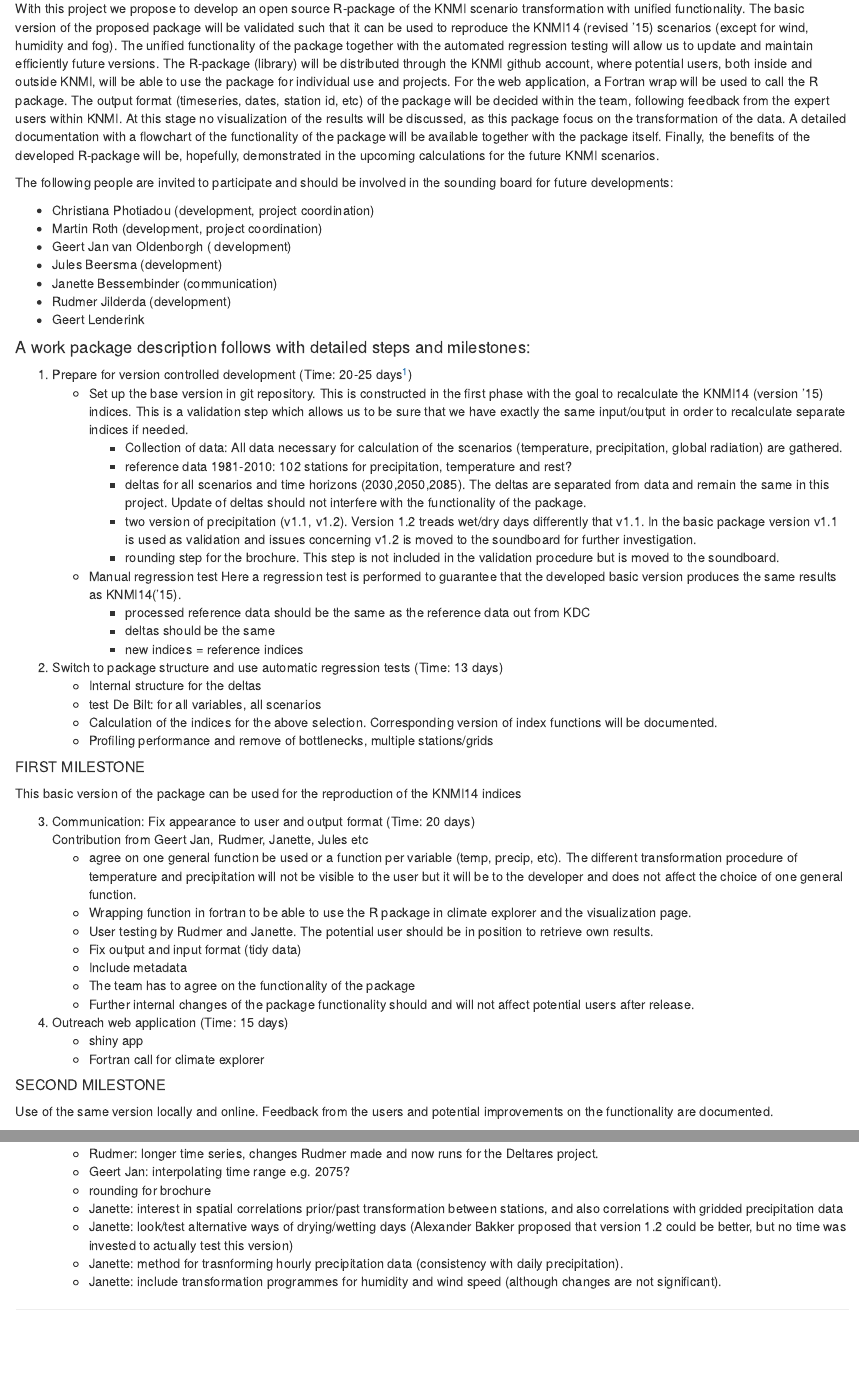
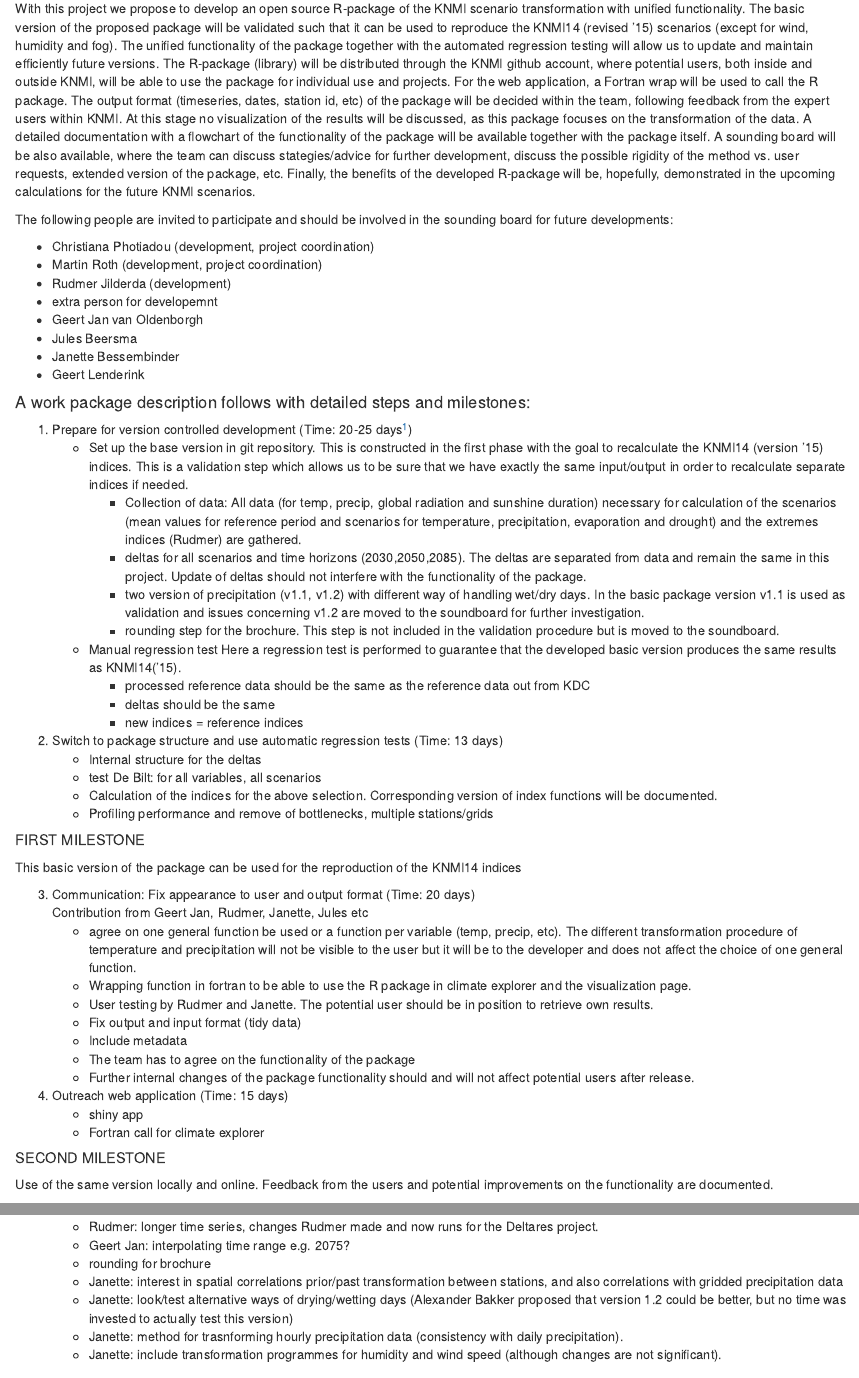
Before and after one commit to KNMI/knmitransformer, an R Markdown document (Proposal.Rmd): the page in a window 1100 px wide, from 280 px down, and a second part further down, joined at a grey line. Rendered offline with R 4.5, knitr and Pandoc, with nearby package versions.

Commit message:
small addtion to intro over sounding board & changes in section 1 over data

```diff
--- a/Proposal.Rmd
+++ b/Proposal.Rmd
@@ -24,18 +24,20 @@
 The R-package (library) will be distributed through the KNMI github account, where potential users, both inside and outside KNMI, will be able to use the package for individual use and projects.
 For the web application, a Fortran wrap will be used to call the R package.
 The output format (timeseries, dates, station id, etc) of the package will be decided within the team, following feedback from the expert users within KNMI.
-At this stage no visualization of the results will be discussed, as this package focus on the transformation of the data.
+At this stage no visualization of the results will be discussed, as this package focuses on the transformation of the data.
 A detailed documentation with a flowchart of the functionality of the package will be available together with the package itself.
+A sounding board will be also available, where the team can discuss stategies/advice for further development, discuss the possible rigidity of the method vs. user requests, extended version of the package, etc.
 Finally, the benefits of the developed R-package will be, hopefully, demonstrated in the upcoming calculations for the future KNMI scenarios.
 
 The following people are invited to participate and should be involved in the sounding board for future developments:
 
 - Christiana Photiadou (development, project coordination)
 - Martin Roth (development, project coordination)
-- Geert Jan van Oldenborgh ( development)
-- Jules Beersma (development)
-- Janette Bessembinder (communication)
 - Rudmer Jilderda (development)
+- extra person for developemnt
+- Geert Jan van Oldenborgh
+- Jules Beersma
+- Janette Bessembinder
 - Geert Lenderink
 
 
@@ -43,10 +45,9 @@
 
 1.  Prepare for version controlled development (Time: 20-25 days[^1])
     - Set up the base version in git repository. This is constructed in the first phase with the goal to recalculate the KNMI14 (version ‘15) indices. This is a validation step which allows us to be sure that we have exactly the same input/output in order to recalculate separate indices if needed.
-        * Collection of data: All data necessary for calculation of the scenarios (temperature, precipitation, global radiation) are gathered.
-        * reference data 1981-2010: 102 stations for precipitation, temperature and rest?
+        * Collection of data: All data (for temp, precip, global radiation and sunshine duration) necessary for calculation of the scenarios (mean values for reference period and scenarios for temperature, precipitation, evaporation and drought) and the extremes indices (Rudmer) are gathered.
         * deltas for all scenarios and time horizons (2030,2050,2085). The deltas are separated from data and remain the same in this project. Update of deltas should not interfere with the functionality of the package.
-        * two version of precipitation (v1.1, v1.2). Version 1.2 treads wet/dry days differently that v1.1. In the basic package version v1.1 is used as validation and issues concerning v1.2 is moved to the soundboard for further investigation.
+        * two version of precipitation (v1.1, v1.2) with different way of handling wet/dry days. In the basic package version v1.1 is used as validation and issues concerning v1.2 are moved to the soundboard for further investigation.
         * rounding step for the brochure. This step is not included in the validation procedure but is moved to the soundboard.
     - Manual regression test
     Here a regression test is performed to guarantee that the developed basic version  produces the same results as KNMI14(‘15).
```
Also changed, not shown: Proposal.Rmd (2 more changed lines).
